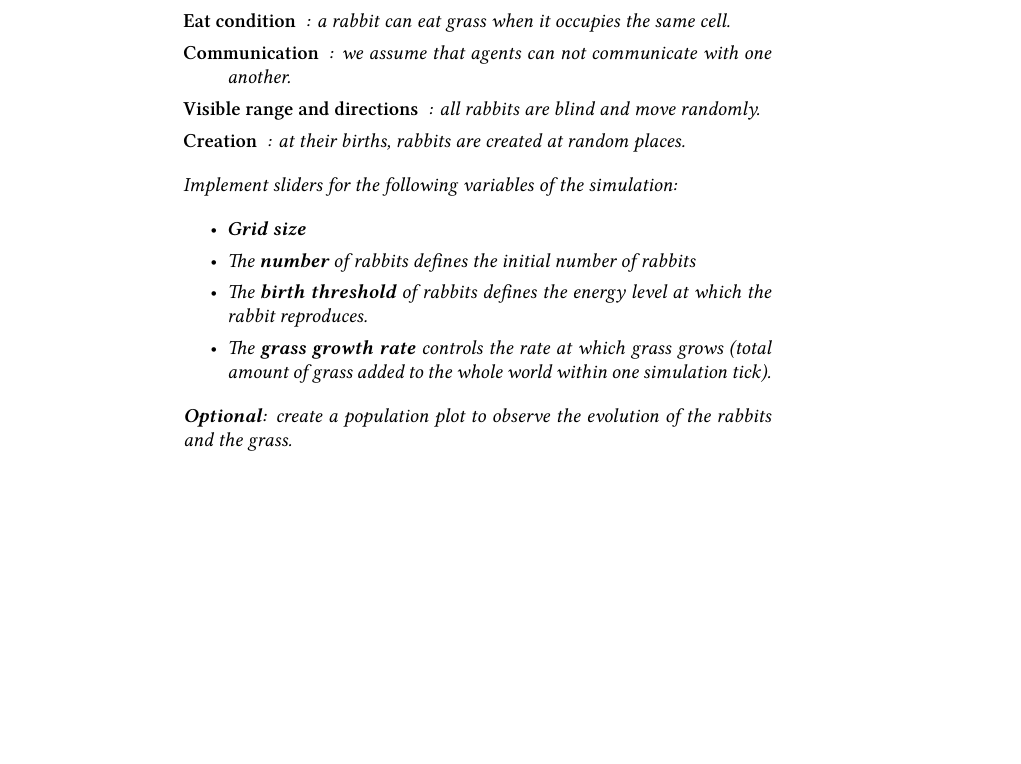
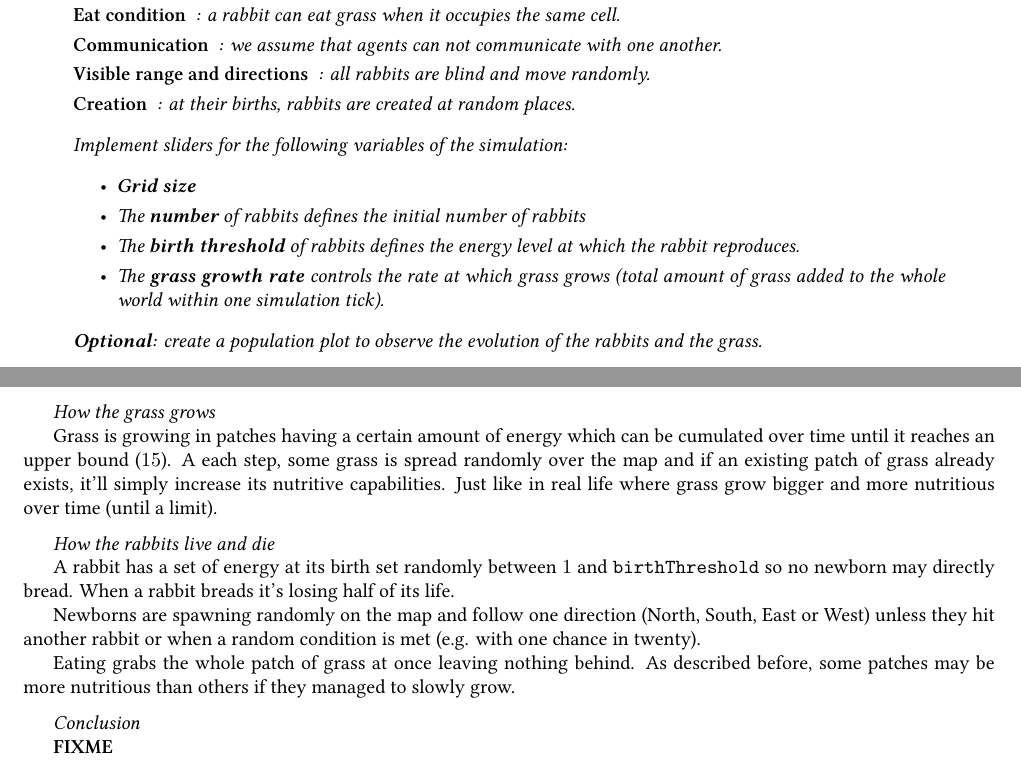
Before and after one commit to greut/intelligent_agents, a LaTeX document (in/doc/report.tex): part of page 2 of 2 before the commit and two parts of pages 1 and 2 of 2 after it, the two joined at a grey line, cut so that both start at the same text, the shorter picture padded with empty space. Compiled offline with XeLaTeX.

Commit message:
Some blah blah

```diff
--- a/in/doc/report.tex
+++ b/in/doc/report.tex
@@ -2,7 +2,7 @@
 %!TEX encoding = UTF-8 Unicode
 \documentclass[10pt,a4paper]{article}
 
-%\usepackage[left=70pt,top=50pt,bottom=70pt,right=40pt]{geometry}
+\usepackage[left=70pt,top=50pt,bottom=70pt,right=40pt]{geometry}
 \usepackage{amsmath}
 \usepackage{amsfonts}
 \usepackage{amssymb}
@@ -132,4 +134,34 @@
     rabbits and the grass.
 }\end{quote}
 
+\newpage
+\medskip
+\emph{How the grass grows}
+
+Grass is growing in patches having a certain amount of energy which can be
+cumulated over time until it reaches an upper bound ($15$). A each step, some
+grass is spread randomly over the map and if an existing patch of grass already
+exists, it'll simply increase its nutritive capabilities. Just like in real
+life where grass grow bigger and more nutritious over time (until a limit).
+
+\medskip
+\emph{How the rabbits live and die}
+
+A rabbit has a set of energy at its birth set randomly between $1$ and
+\texttt{birthThreshold} so no newborn may directly bread. When a rabbit breads
+it's losing half of its life.
+
+Newborns are spawning randomly on the map and follow one direction (North,
+South, East or West) unless they hit another rabbit or when a random condition
+is met (e.g. with one chance in twenty).
+
+Eating grabs the whole patch of grass at once leaving nothing behind. As
+described before, some patches may be more nutritious than others if they
+managed to slowly grow.
+
+\medskip
+\emph{Conclusion}
+
+\textbf{FIXME}
+
 \end{document}
```
Also changed, not shown: in/doc/report.tex (2 more changed lines).
